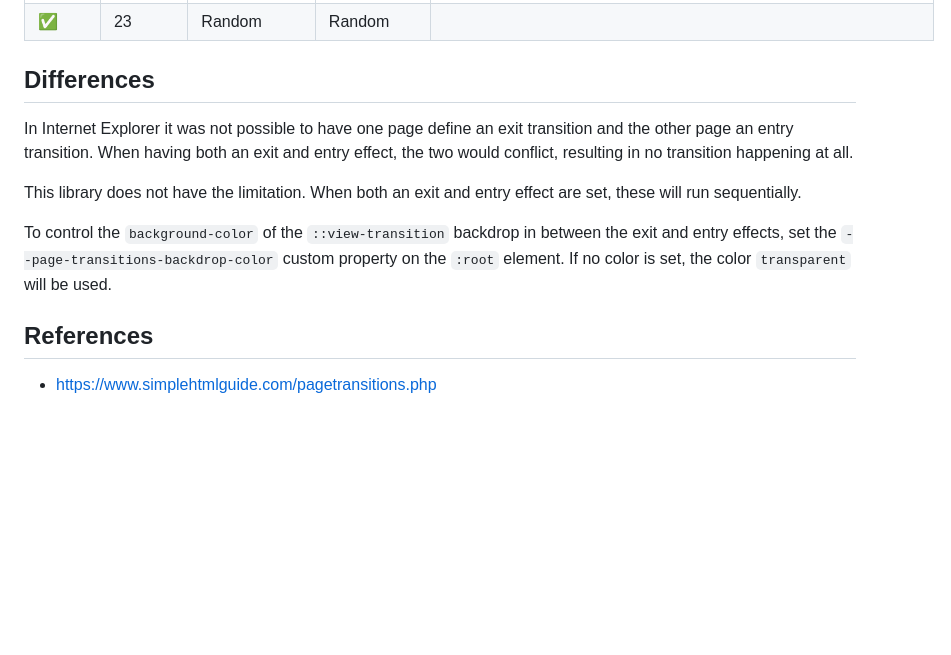
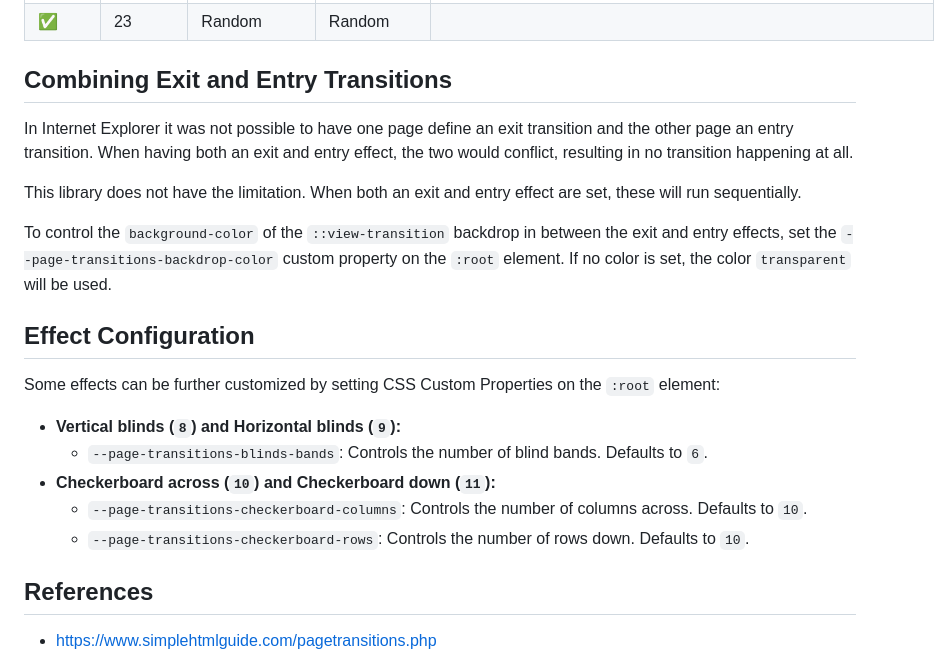
Before and after one commit to bramus/ie-page-transitions, a Markdown page: README.md, the part around the change. Drawn GitHub-style; blank space fills up the shorter version.

Commit message:
Document the configurability of the effects

```diff
--- a/README.md
+++ b/README.md
@@ -175,13 +175,23 @@ For example, to perform a pixel fade (aka. random dissolve) transition for 2 sec
 | ❌      | 22     | Random bars vertical   | Horizontal Line Fade                                                   | DXImageTransform.Microsoft.RandomBars(orientation='vertical')           |
 | ✅      | 23     | Random                 | Random                                                                 |                                                                         |
 
-## Differences
+## Combining Exit and Entry Transitions
 
 In Internet Explorer it was not possible to have one page define an exit transition and the other page an entry transition. When having both an exit and entry effect, the two would conflict, resulting in no transition happening at all.
 
 This library does not have the limitation. When both an exit and entry effect are set, these will run sequentially.
 
 To control the `background-color` of the `::view-transition` backdrop in between the exit and entry effects, set the `--page-transitions-backdrop-color` custom property on the `:root` element. If no color is set, the color `transparent` will be used.
+
+## Effect Configuration
+
+Some effects can be further customized by setting CSS Custom Properties on the `:root` element:
+
+- **Vertical blinds (`8`) and Horizontal blinds (`9`):**
+  - `--page-transitions-blinds-bands`: Controls the number of blind bands. Defaults to `6`.
+- **Checkerboard across (`10`) and Checkerboard down (`11`):**
+  - `--page-transitions-checkerboard-columns`: Controls the number of columns across. Defaults to `10`.
+  - `--page-transitions-checkerboard-rows`: Controls the number of rows down. Defaults to `10`.
 
 ## References
 
```
